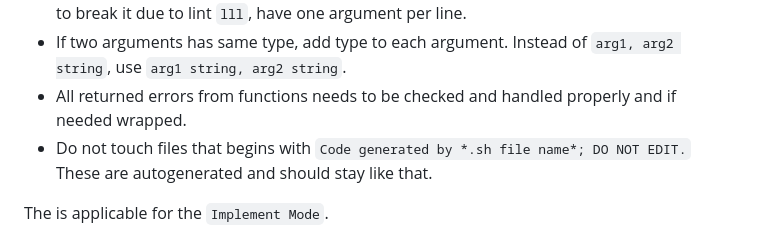
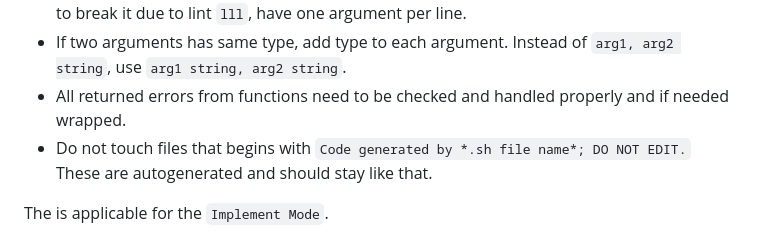
Before and after one commit to kommodity-io/kommodity, a Markdown page: CLAUDE.md, the part around the change. Rendered like a GitHub page.

Commit message:
Update CLAUDE.md
Co-authored-by: Copilot <175728472+Copilot@users.noreply.github.com>
Signed-off-by: Steffen Karlsson <steffen.karlsson@gmail.com>

```diff
--- a/CLAUDE.md
+++ b/CLAUDE.md
@@ -94,7 +94,7 @@ Furthermore, make sure that:
 - For error handling, never inline the `err != nil` in the if statement. Always assign the error to a variable and then check if it's not nil on a separate line.
 - When a function has enough arguments or a certain length to the name, so that you need to break it due to lint `lll`, have one argument per line.
 - If two arguments has same type, add type to each argument. Instead of `arg1, arg2 string`, use `arg1 string, arg2 string`.
-- All returned errors from functions needs to be checked and handled properly and if needed wrapped.
+- All returned errors from functions need to be checked and handled properly and if needed wrapped.
 - Do not touch files that begins with `Code generated by *.sh file name*; DO NOT EDIT.` These are autogenerated and should stay like that.
 
 The is applicable for the `Implement Mode`.
```
